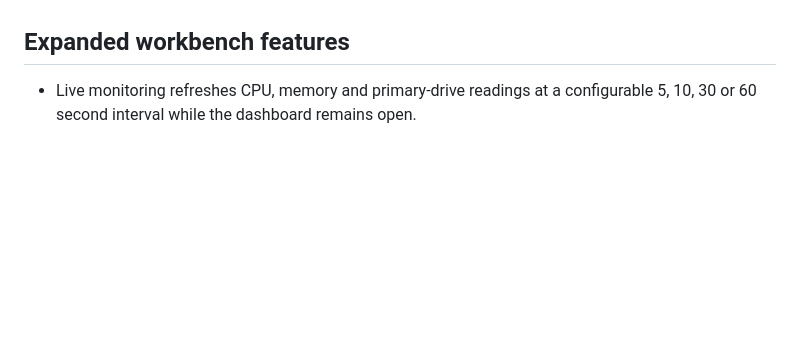
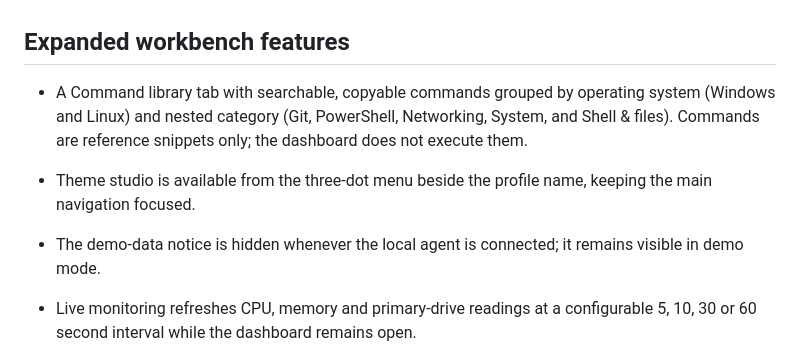
Before and after one commit to OhAziah/Quick-Fix, a Markdown page: README.md, the part around the change. GitHub-like rendering; blank space fills up the shorter version.

Commit message:
Document command library and profile menu updates

```diff
--- a/README.md
+++ b/README.md
@@ -118,6 +118,10 @@ quickfix-dashboard/
 
 ## Expanded workbench features
 
+- A Command library tab with searchable, copyable commands grouped by operating system (Windows and Linux) and nested category (Git, PowerShell, Networking, System, and Shell & files). Commands are reference snippets only; the dashboard does not execute them.
+- Theme studio is available from the three-dot menu beside the profile name, keeping the main navigation focused.
+- The demo-data notice is hidden whenever the local agent is connected; it remains visible in demo mode.
+
 - Live monitoring refreshes CPU, memory and primary-drive readings at a configurable 5, 10, 30 or 60 second interval while the dashboard remains open.
 - Theme studio presets: Midnight, Ocean, Violet, Emerald, Graphite and Light, plus a custom accent colour. Theme preferences are stored in the current browser only.
 - Read-only Windows diagnostics for recent critical/error events from System and Application logs, selected common service status, recent installed hotfixes and basic DNS/TCP reachability.
```
